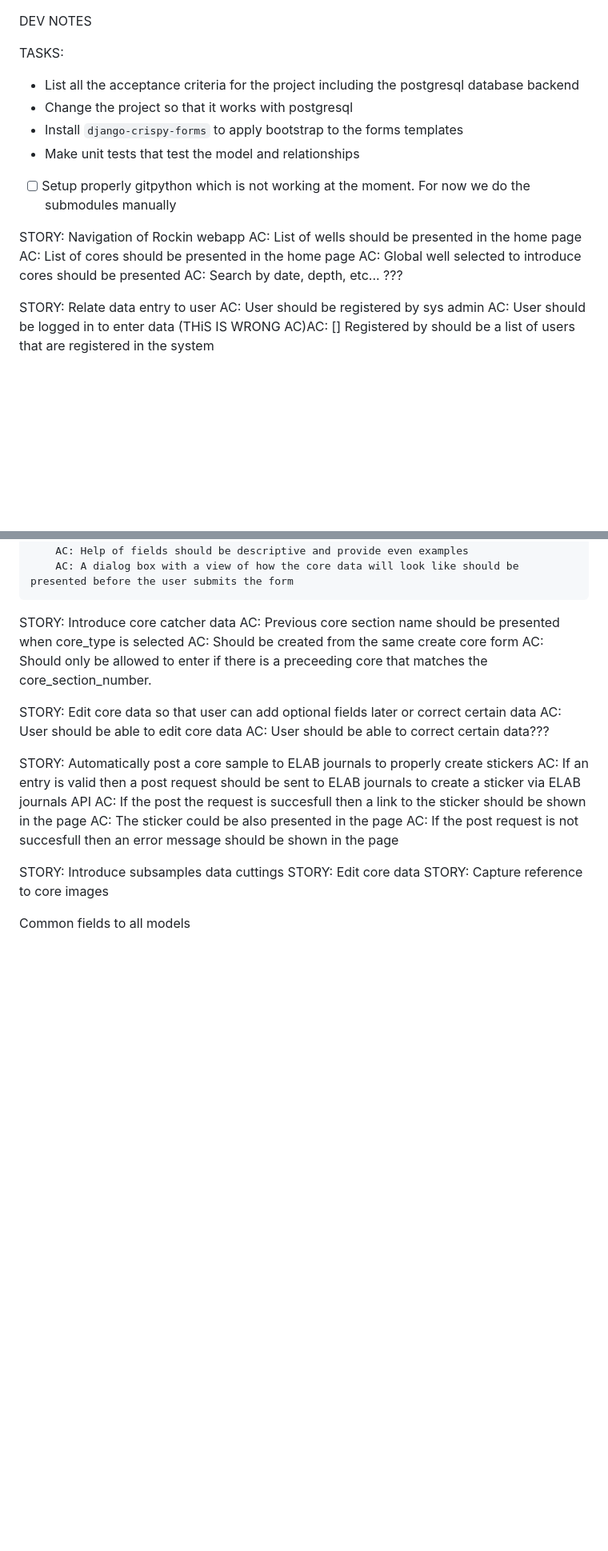
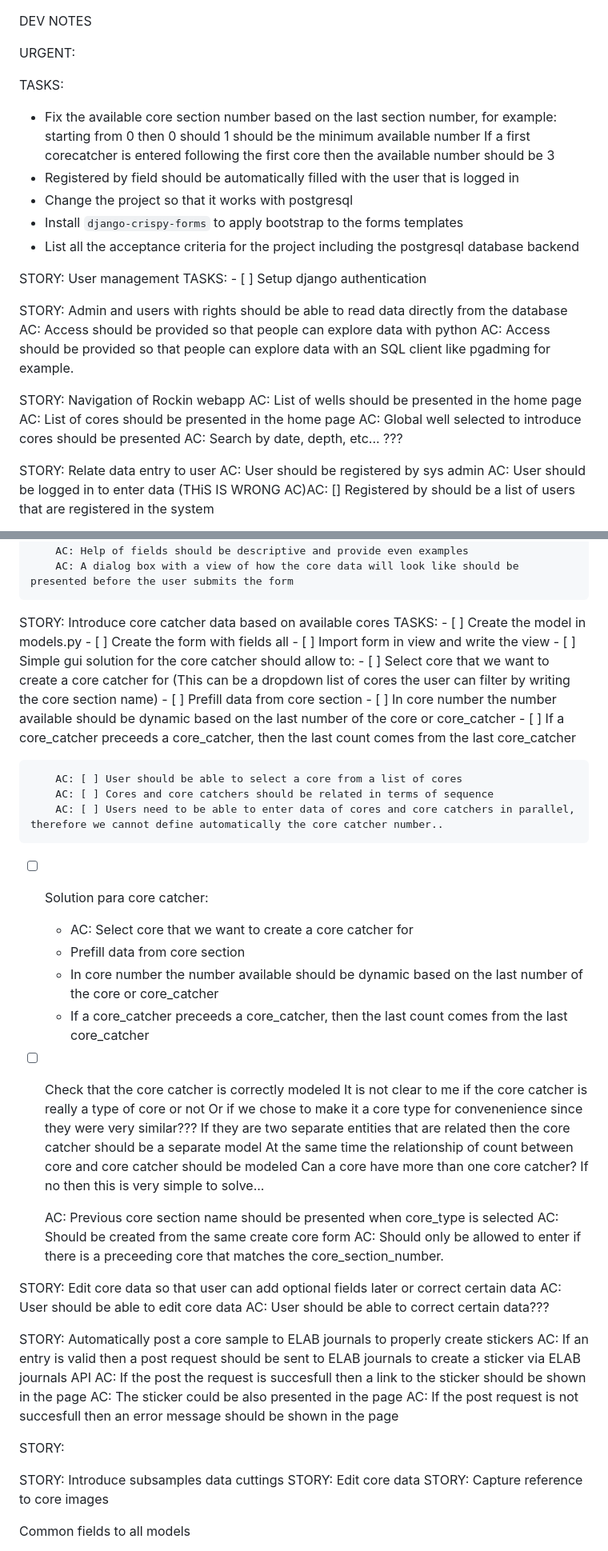
Before and after one commit to jurra/rockin-webapp, a Markdown page: Breakdown.md, 2 parts joined by grey strips. Shown: that part at 80% size. GitHub-like rendering; blank space fills up the shorter version.

Commit message:
More details and requirements for the project

```diff
--- a/Breakdown.md
+++ b/Breakdown.md
@@ -1,18 +1,32 @@
 DEV NOTES
 
+URGENT:
+
+
+
 TASKS:
-- List all the acceptance criteria for the project including the postgresql database backend
+- Fix the available core section number based on the last section number, for example:
+    starting from 0 then 0 should 1 should be the minimum available number
+    If a first corecatcher is entered following the first core then the available number should be 3
+- Registered by field should be automatically filled with the user that is logged in
 - Change the project so that it works with postgresql
 - Install `django-crispy-forms` to apply bootstrap to the forms templates
-- Make unit tests that test the model and relationships
-- [ ] Setup properly gitpython which is not working at the moment. For now we do the submodules manually
+- List all the acceptance criteria for the project including the postgresql database backend
+
+STORY: User management
+    TASKS:
+        - [ ] Setup django authentication
+
+
+STORY: Admin and users with rights should be able to read data directly from the database
+    AC: Access should be provided so that people can explore data with python
+    AC: Access should be provided so that people can explore data with an SQL client like pgadming for example.
 
 STORY: Navigation of Rockin webapp
     AC: List of wells should be presented in the home page
     AC: List of cores should be presented in the home page
     AC: Global well selected to introduce cores should be presented
     AC: Search by date, depth, etc... ???
-
 
 STORY: Relate data entry to user
     AC: User should be registered by sys admin
@@ -80,7 +95,36 @@ STORY: Introduce core data
         AC: Help of fields should be descriptive and provide even examples
         AC: A dialog box with a view of how the core data will look like should be presented before the user submits the form
 
-STORY: Introduce core catcher data
+STORY: Introduce core catcher data based on available cores
+    TASKS:
+        - [ ] Create the model in models.py
+        - [ ] Create the form with fields all
+        - [ ] Import form in view and write the view
+        - [ ] Simple gui solution for the core catcher should allow to:
+            - [ ] Select core that we want to create a core catcher for (This can be a dropdown list of cores the user can filter by writing the core section name)
+            - [ ] Prefill data from core section
+            - [ ] In core number the number available should be dynamic based on the last number of the core or core_catcher
+            - [ ] If a core_catcher preceeds a core_catcher, then the last count comes from the last core_catcher
+
+        AC: [ ] User should be able to select a core from a list of cores
+        AC: [ ] Cores and core catchers should be related in terms of sequence
+        AC: [ ] Users need to be able to enter data of cores and core catchers in parallel, therefore we cannot define automatically the core catcher number..
+
+- [ ] Solution para core catcher:
+    - AC: Select core that we want to create a core catcher for
+    - Prefill data from core section
+    - In core number the number available should be dynamic based on the last number of the core or core_catcher
+    - If a core_catcher preceeds a core_catcher, then the last count comes from the last core_catcher
+
+
+- [ ] Check that the core catcher is correctly modeled
+    It is not clear to me if the core catcher is really a type of core or not
+    Or if we chose to make it a core type for convenenience since they were very similar???
+    If they are two separate entities that are related then the core catcher should be a separate model
+    At the same time the relationship of count between core and core catcher should be modeled
+    Can a core have more than one core catcher? If no then this is very simple to solve...
+
+
     AC: Previous core section name should be presented when core_type is selected
     AC: Should be created from the same create core form
     AC: Should only be allowed to enter if there is a preceeding core that matches the core_section_number.
@@ -96,7 +140,7 @@ STORY: Automatically post a core sample to ELAB journals to properly create stic
     AC: The sticker could be also presented in the page
     AC: If the post request is not succesfull then an error message should be shown in the page
 
-
+STORY:
 
 STORY: Introduce subsamples data
     cuttings
```
Also changed, not shown: other parts of Breakdown.md (+1 -0 lines).
